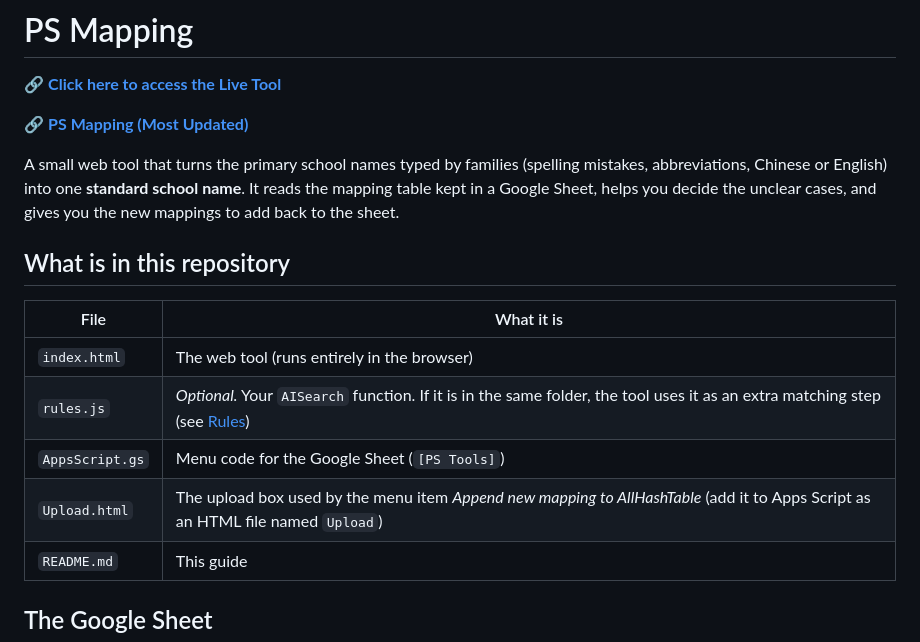
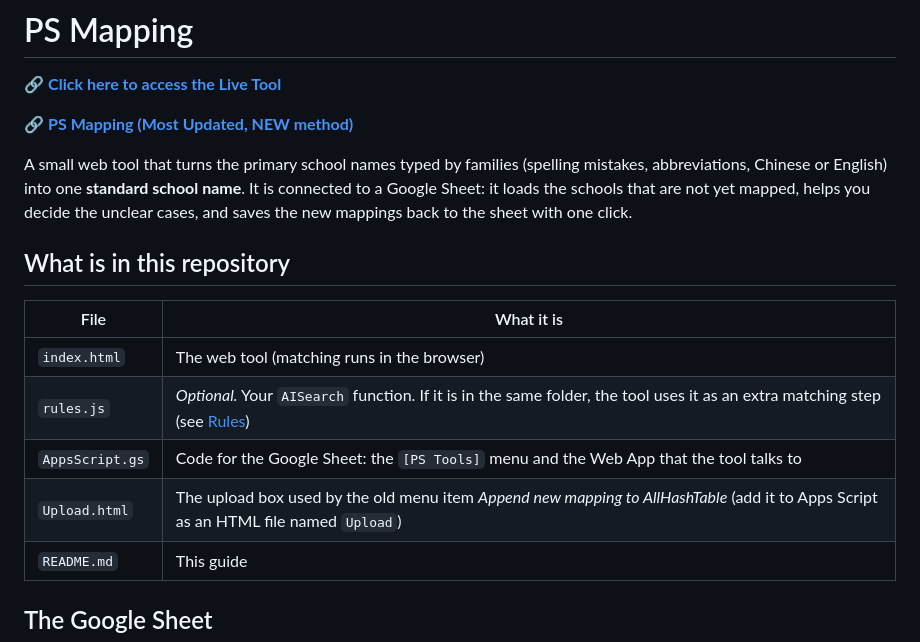
Before and after one commit to ycShea/HkugacAdmin, a Markdown page: PSMapping/README.md, the part around one of its changes. Drawn GitHub-style.

```diff
--- a/PSMapping/README.md
+++ b/PSMapping/README.md
@@ -2,18 +2,18 @@
 
 🔗 **[Click here to access the Live Tool](https://ycshea.github.io/HkugacAdmin/PSMapping/)**
 
-🔗 **[PS Mapping (Most Updated)](https://docs.google.com/spreadsheets/d/1-tcFI4oAFt4nPBKSfCQcwHwCGd8QQJnW8eFmSBeVYjc/edit?gid=450436726#gid=450436726)**
+🔗 **[PS Mapping (Most Updated, NEW method)](https://docs.google.com/spreadsheets/d/1-tcFI4oAFt4nPBKSfCQcwHwCGd8QQJnW8eFmSBeVYjc/edit?gid=450436726#gid=450436726)**
 
-A small web tool that turns the primary school names typed by families (spelling mistakes, abbreviations, Chinese or English) into one **standard school name**. It reads the mapping table kept in a Google Sheet, helps you decide the unclear cases, and gives you the new mappings to add back to the sheet.
+A small web tool that turns the primary school names typed by families (spelling mistakes, abbreviations, Chinese or English) into one **standard school name**. It is connected to a Google Sheet: it loads the schools that are not yet mapped, helps you decide the unclear cases, and saves the new mappings back to the sheet with one click.
 
 ## What is in this repository
 
 | File | What it is |
 |---|---|
-| `index.html` | The web tool (runs entirely in the browser) |
+| `index.html` | The web tool (matching runs in the browser) |
 | `rules.js` | *Optional.* Your `AISearch` function. If it is in the same folder, the tool uses it as an extra matching step (see [Rules](#rules-optional-rulesjs)) |
-| `AppsScript.gs` | Menu code for the Google Sheet (`[PS Tools]`) |
-| `Upload.html` | The upload box used by the menu item *Append new mapping to AllHashTable* (add it to Apps Script as an HTML file named `Upload`) |
+| `AppsScript.gs` | Code for the Google Sheet: the `[PS Tools]` menu and the Web App that the tool talks to |
+| `Upload.html` | The upload box used by the old menu item *Append new mapping to AllHashTable* (add it to Apps Script as an HTML file named `Upload`) |
 | `README.md` | This guide |
 
 ## The Google Sheet
```
Also changed, not shown: other parts of PSMapping/README.md (+48 -23 lines).
